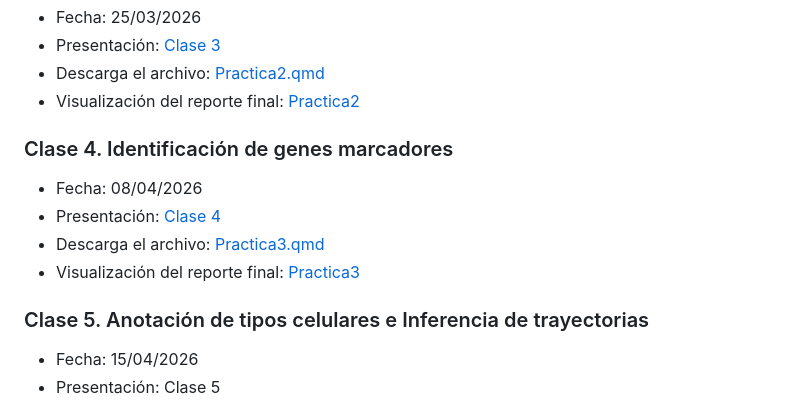
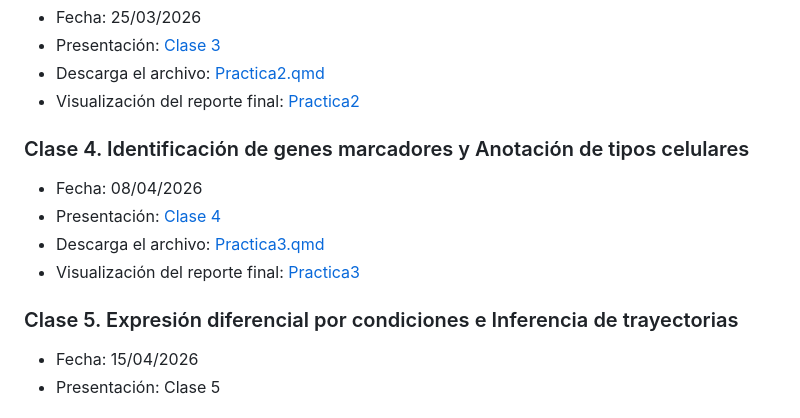
Before and after one commit to EveliaCoss/Workshop_scRNAseq_presentacion, a Markdown page: README.md, the part around the change. Rendered like a GitHub page.

Commit message:
cambio de clase 4 y 5, en el titulo

```diff
--- a/README.md
+++ b/README.md
@@ -44,14 +44,14 @@ Les comparto el [plan de estudios](https://docs.google.com/spreadsheets/d/1E_V69
 - Descarga el archivo: [Practica2.qmd](https://github.com/EveliaCoss/Workshop_scRNAseq_presentacion/blob/main/practica/Practica2.qmd)
 - Visualización del reporte final: [Practica2](https://eveliacoss.github.io/Workshop_scRNAseq_presentacion/practica/Practica2.html)
 
-### Clase 4. Identificación de genes marcadores
+### Clase 4. Identificación de genes marcadores y Anotación de tipos celulares
 
 - Fecha: 08/04/2026
 - Presentación: [Clase 4](https://eveliacoss.github.io/Workshop_scRNAseq_presentacion/Clase4_Biomarkers_Anotacion.html)
 - Descarga el archivo: [Practica3.qmd](https://github.com/EveliaCoss/Workshop_scRNAseq_presentacion/blob/main/practica/Practica3.qmd)
 - Visualización del reporte final: [Practica3](https://eveliacoss.github.io/Workshop_scRNAseq_presentacion/practica/Practica3.html)
 
-### Clase 5. Anotación de tipos celulares e Inferencia de trayectorias
+### Clase 5. Expresión diferencial por condiciones e Inferencia de trayectorias
 
 - Fecha: 15/04/2026
 - Presentación: Clase 5
```
